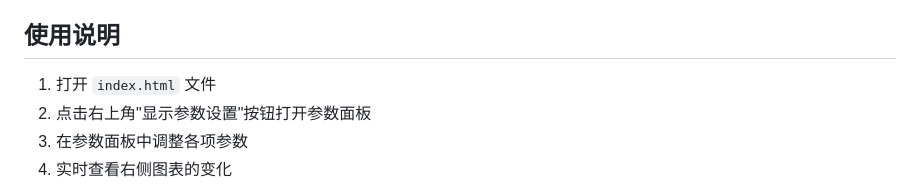
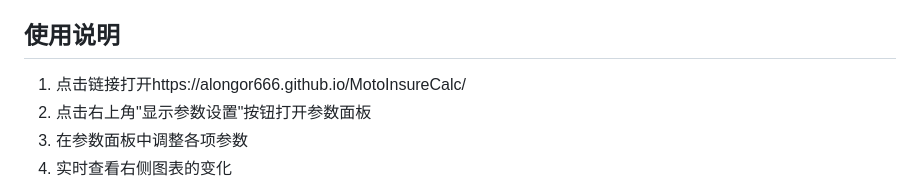
Before and after one commit to alongor666/MotoInsureCalc, a Markdown page: README.md, the part around the change. Drawn GitHub-style.

```diff
--- a/README.md
+++ b/README.md
@@ -66,7 +66,7 @@
 9. **总利润** = 总保费 × (1 - 总综合成本率)
 
 ## 使用说明
-1. 打开 `index.html` 文件
+1. 点击链接打开https://alongor666.github.io/MotoInsureCalc/
 2. 点击右上角"显示参数设置"按钮打开参数面板
 3. 在参数面板中调整各项参数
 4. 实时查看右侧图表的变化
```
